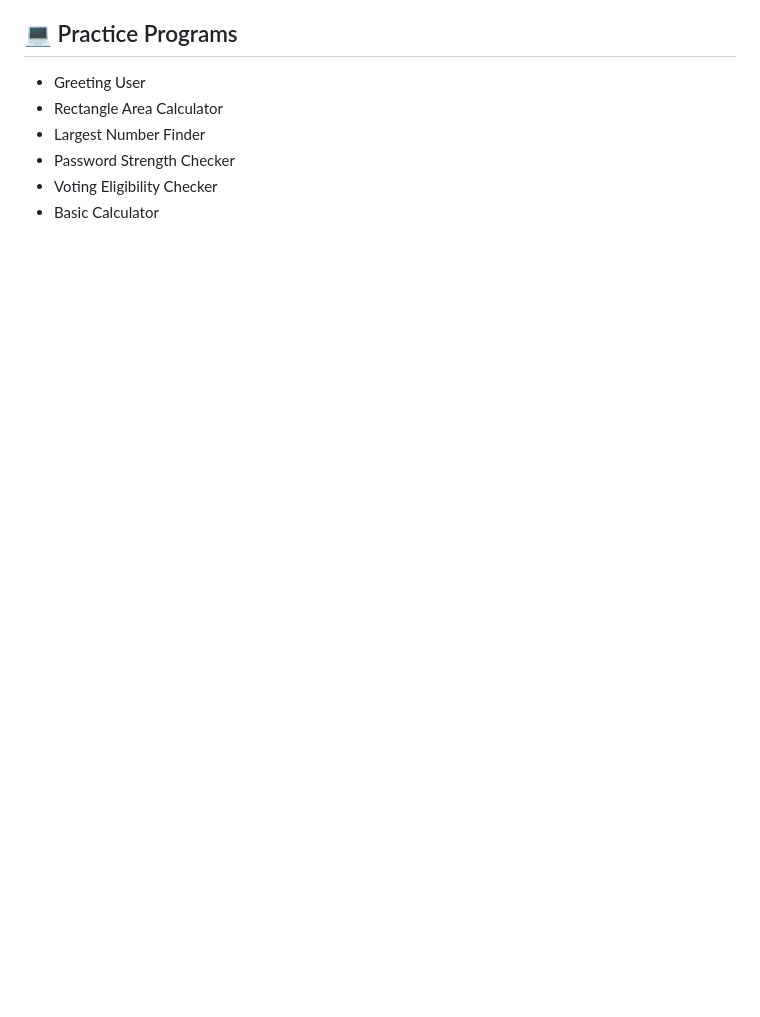
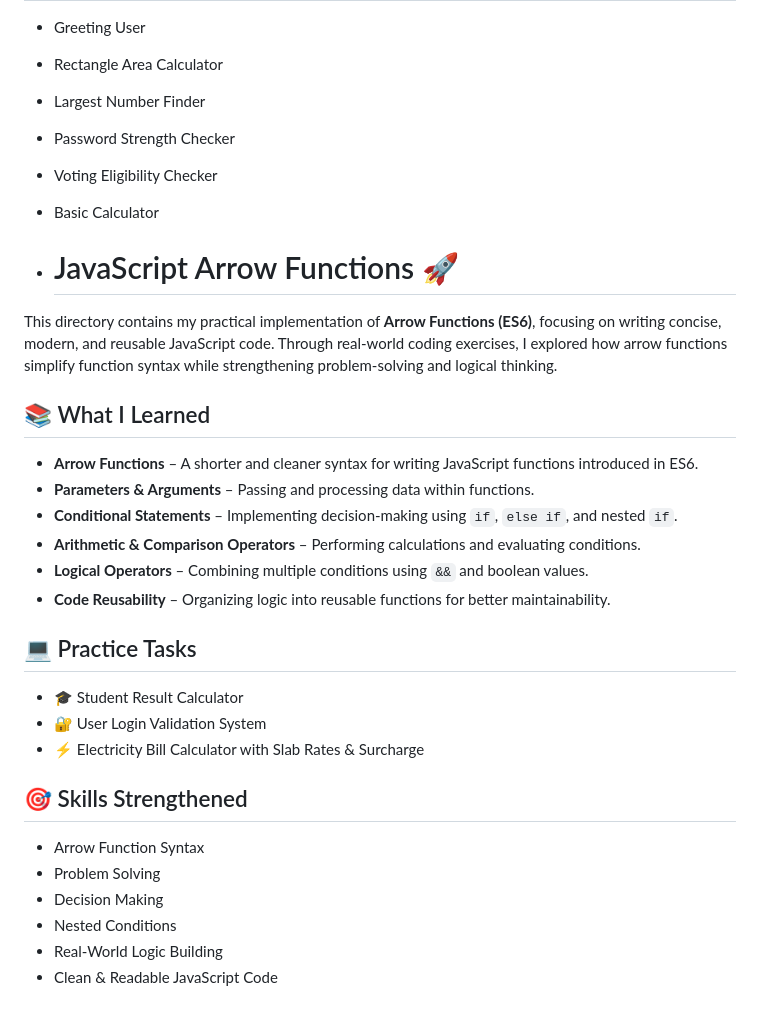
Before and after one commit to zainraaj07/Javascript_learning, a Markdown page: README.md, the part around the change. GitHub-like rendering; blank space fills up the shorter version.

Commit message:
Arrow Functions

```diff
--- a/README.md
+++ b/README.md
@@ -159,3 +159,31 @@ This directory contains my practical implementation of **JavaScript Functions**,
 * Password Strength Checker
 * Voting Eligibility Checker
 * Basic Calculator
+
+* # JavaScript Arrow Functions 🚀
+
+This directory contains my practical implementation of **Arrow Functions (ES6)**, focusing on writing concise, modern, and reusable JavaScript code. Through real-world coding exercises, I explored how arrow functions simplify function syntax while strengthening problem-solving and logical thinking.
+
+## 📚 What I Learned
+
+* **Arrow Functions** – A shorter and cleaner syntax for writing JavaScript functions introduced in ES6.
+* **Parameters & Arguments** – Passing and processing data within functions.
+* **Conditional Statements** – Implementing decision-making using `if`, `else if`, and nested `if`.
+* **Arithmetic & Comparison Operators** – Performing calculations and evaluating conditions.
+* **Logical Operators** – Combining multiple conditions using `&&` and boolean values.
+* **Code Reusability** – Organizing logic into reusable functions for better maintainability.
+
+## 💻 Practice Tasks
+
+* 🎓 Student Result Calculator
+* 🔐 User Login Validation System
+* ⚡ Electricity Bill Calculator with Slab Rates & Surcharge
+
+## 🎯 Skills Strengthened
+
+* Arrow Function Syntax
+* Problem Solving
+* Decision Making
+* Nested Conditions
+* Real-World Logic Building
+* Clean & Readable JavaScript Code
```
